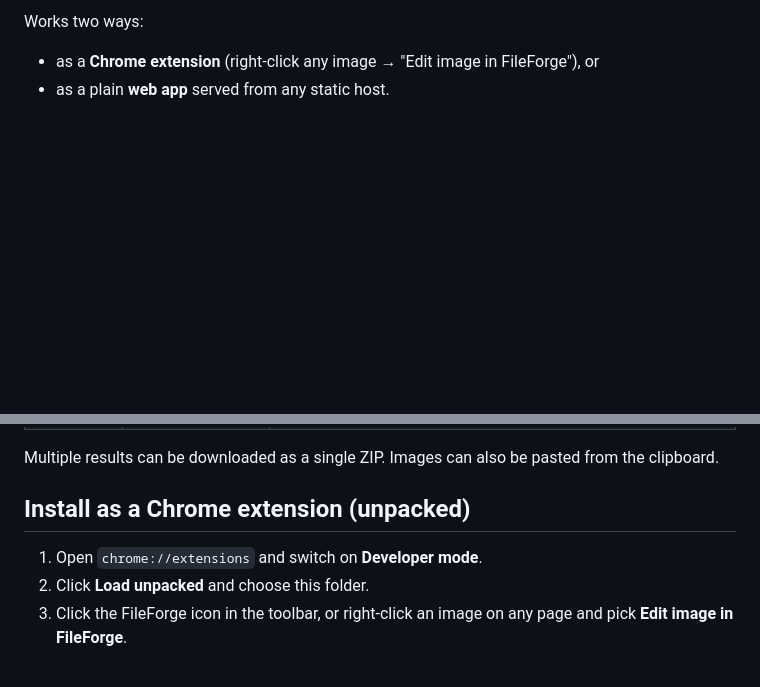
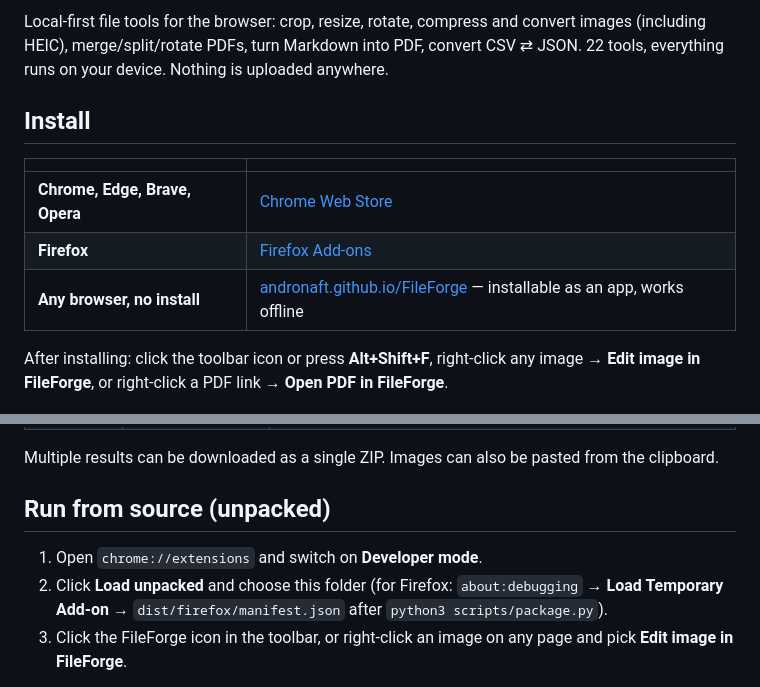
Before and after one commit to andronaft/FileForge, a Markdown page: README.md, 2 parts joined by grey strips. GitHub-like rendering; blank space fills up the shorter version.

Commit message:
README: store badges and install links; record the store listings in PUBLISHING.md

```diff
--- a/README.md
+++ b/README.md
@@ -4,8 +10,15 @@ Local-first file tools for the browser: crop, resize, rotate, compress and conve
 
-Works two ways:
+Local-first file tools for the browser: crop, resize, rotate, compress and convert images (including HEIC), merge/split/rotate PDFs, turn Markdown into PDF, convert CSV ⇄ JSON. 22 tools, everything runs on your device. Nothing is uploaded anywhere.
 
-- as a **Chrome extension** (right-click any image → "Edit image in FileForge"), or
-- as a plain **web app** served from any static host.
+## Install
+
+| | |
+| --- | --- |
+| **Chrome, Edge, Brave, Opera** | [Chrome Web Store](https://chromewebstore.google.com/detail/lmnnhcoblacbhagicaambfbbmbpnachn) |
+| **Firefox** | [Firefox Add-ons](https://addons.mozilla.org/firefox/addon/fileforge-image-pdf-file-tools/) |
+| **Any browser, no install** | [andronaft.github.io/FileForge](https://andronaft.github.io/FileForge/) — installable as an app, works offline |
+
+After installing: click the toolbar icon or press **Alt+Shift+F**, right-click any image → **Edit image in FileForge**, or right-click a PDF link → **Open PDF in FileForge**.
 
 ![Crop image in FileForge](docs/screenshots/crop.png)
 
@@ -38,10 +51,10 @@ Works two ways:
 
 Multiple results can be downloaded as a single ZIP. Images can also be pasted from the clipboard.
 
-## Install as a Chrome extension (unpacked)
+## Run from source (unpacked)
 
 1. Open `chrome://extensions` and switch on **Developer mode**.
-2. Click **Load unpacked** and choose this folder.
+2. Click **Load unpacked** and choose this folder (for Firefox: `about:debugging` → **Load Temporary Add-on** → `dist/firefox/manifest.json` after `python3 scripts/package.py`).
 3. Click the FileForge icon in the toolbar, or right-click an image on any page and pick **Edit image in FileForge**.
 
 The context menu asks for permission to read images from that site only when you first use it. The extension requests no host permissions up front.
```
Also changed, not shown: other parts of README.md (+10 -3 lines), docs/PUBLISHING.md (+14 -1 lines).
